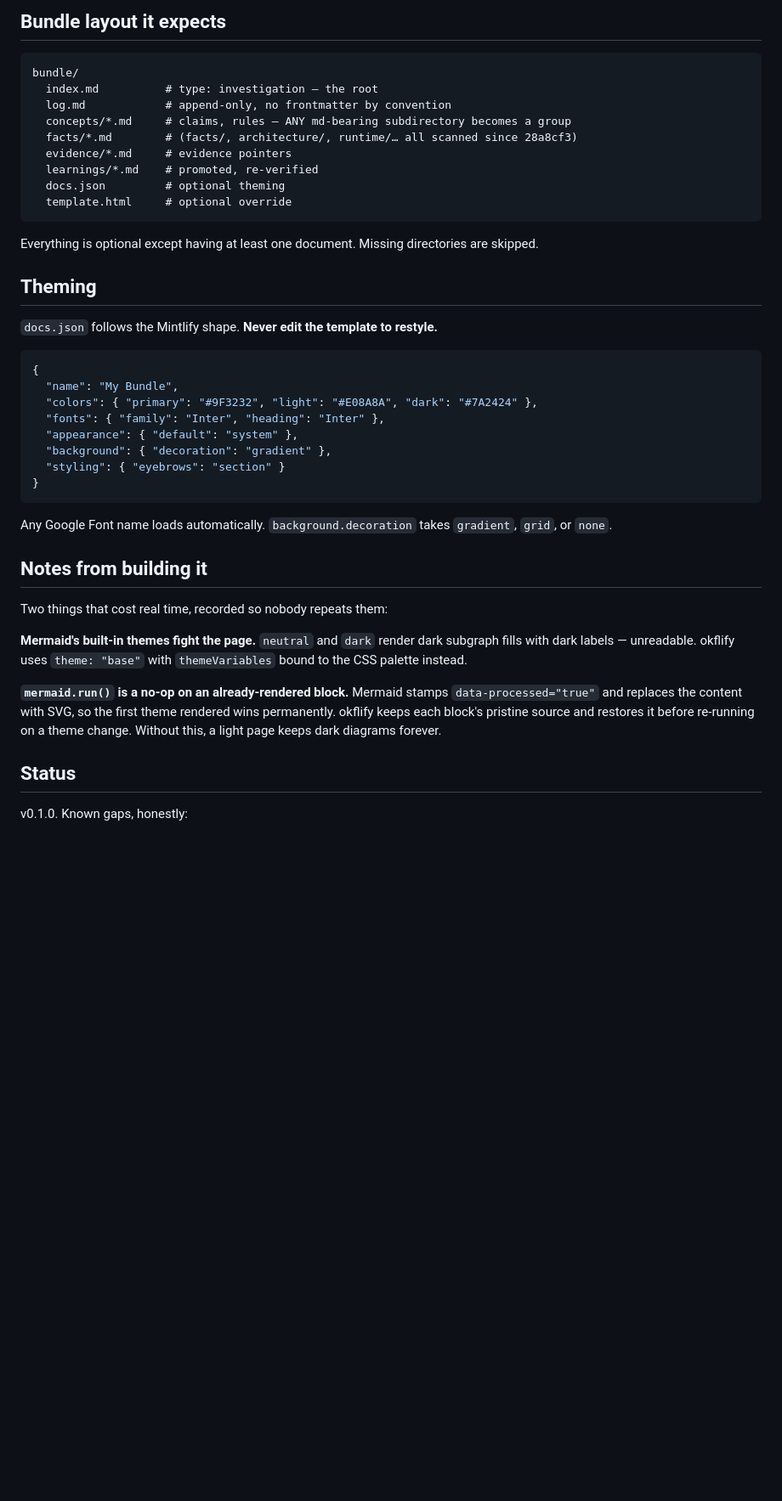
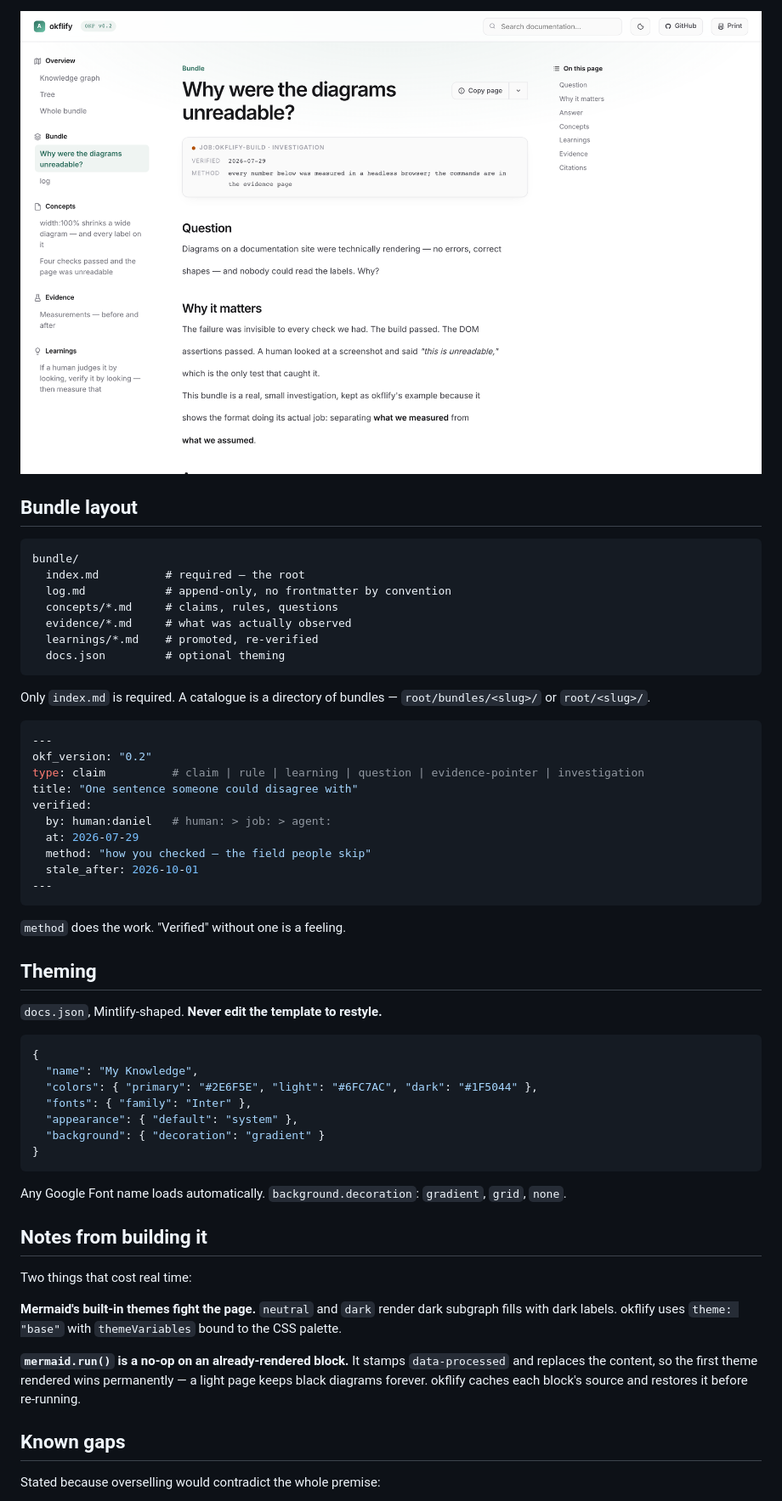
Before and after one commit to eidos-agi/okflify, a Markdown page: README.md, the part around one of its changes. Shown at 85% size. Rendered like a GitHub page; pictures changed too: assets/doc-light.png (added); blank space fills up the shorter version.

````diff
--- a/README.md
+++ b/README.md
@@ -46,46 +73,60 @@ Most renderers throw that away and print a folder tree. okflify extracts the lin
 
-## Bundle layout it expects
+<img src="https://raw.githubusercontent.com/eidos-agi/okflify/master/assets/doc-light.png" alt="The same document in light theme" width="100%"/>
+
+## Bundle layout
 
 ```
 bundle/
-  index.md          # type: investigation — the root
+  index.md          # required — the root
   log.md            # append-only, no frontmatter by convention
-  concepts/*.md     # claims, rules — ANY md-bearing subdirectory becomes a group
-  facts/*.md        # (facts/, architecture/, runtime/… all scanned since 28a8cf3)
-  evidence/*.md     # evidence pointers
+  concepts/*.md     # claims, rules, questions
+  evidence/*.md     # what was actually observed
   learnings/*.md    # promoted, re-verified
   docs.json         # optional theming
-  template.html     # optional override
 ```
 
-Everything is optional except having at least one document. Missing directories are skipped.
+Only `index.md` is required. A catalogue is a directory of bundles — `root/bundles/<slug>/` or `root/<slug>/`.
+
+```yaml
+---
+okf_version: "0.2"
+type: claim          # claim | rule | learning | question | evidence-pointer | investigation
+title: "One sentence someone could disagree with"
+verified:
+  by: human:daniel   # human: > job: > agent:
+  at: 2026-07-29
+  method: "how you checked — the field people skip"
+  stale_after: 2026-10-01
+---
+```
+
+`method` does the work. "Verified" without one is a feeling.
 
 ## Theming
 
-`docs.json` follows the Mintlify shape. **Never edit the template to restyle.**
+`docs.json`, Mintlify-shaped. **Never edit the template to restyle.**
 
 ```json
 {
-  "name": "My Bundle",
-  "colors": { "primary": "#9F3232", "light": "#E08A8A", "dark": "#7A2424" },
-  "fonts": { "family": "Inter", "heading": "Inter" },
+  "name": "My Knowledge",
+  "colors": { "primary": "#2E6F5E", "light": "#6FC7AC", "dark": "#1F5044" },
+  "fonts": { "family": "Inter" },
   "appearance": { "default": "system" },
-  "background": { "decoration": "gradient" },
-  "styling": { "eyebrows": "section" }
+  "background": { "decoration": "gradient" }
 }
 ```
 
-Any Google Font name loads automatically. `background.decoration` takes `gradient`, `grid`, or `none`.
+Any Google Font name loads automatically. `background.decoration`: `gradient`, `grid`, `none`.
 
 ## Notes from building it
 
-Two things that cost real time, recorded so nobody repeats them:
+Two things that cost real time:
 
-**Mermaid's built-in themes fight the page.** `neutral` and `dark` render dark subgraph fills with dark labels — unreadable. okflify uses `theme: "base"` with `themeVariables` bound to the CSS palette instead.
+**Mermaid's built-in themes fight the page.** `neutral` and `dark` render dark subgraph fills with dark labels. okflify uses `theme: "base"` with `themeVariables` bound to the CSS palette.
 
-**`mermaid.run()` is a no-op on an already-rendered block.** Mermaid stamps `data-processed="true"` and replaces the content with SVG, so the first theme rendered wins permanently. okflify keeps each block's pristine source and restores it before re-running on a theme change. Without this, a light page keeps dark diagrams forever.
+**`mermaid.run()` is a no-op on an already-rendered block.** It stamps `data-processed` and replaces the content, so the first theme rendered wins permanently — a light page keeps black diagrams forever. okflify caches each block's source and restores it before re-running.
 
-## Status
+## Known gaps
 
-v0.1.0. Known gaps, honestly:
+Stated because overselling would contradict the whole premise:
 
````
Also changed, not shown: other parts of README.md (+68 -29 lines), assets/doc-dark.png (added), assets/graph.png (added), assets/lightbox.gif (added), assets/tree.png (added), assets/whole-bundle.png (added), 2 other files.
